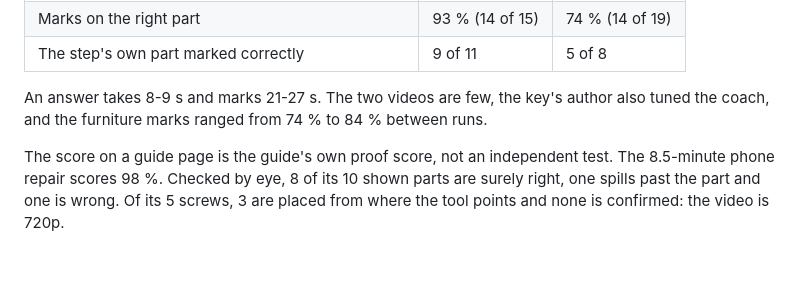
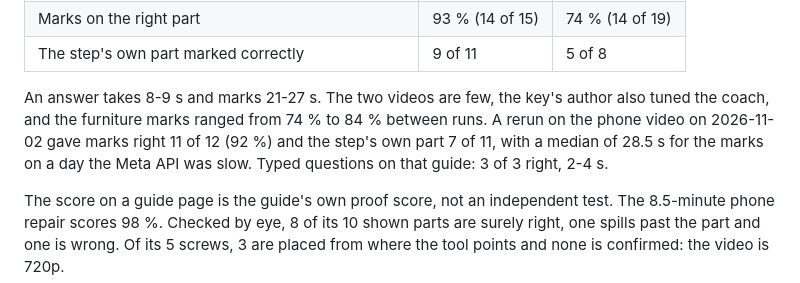
Before and after one commit to Serxav/fixscribe, a Markdown page: README.md, the part around the change. GitHub-like rendering; blank space fills up the shorter version.

Commit message:
docs: the coach's typed questions, parallel second look and the latest exam are written down
Co-Authored-By: Claude Opus 5.5 <noreply@anthropic.com>

```diff
--- a/README.md
+++ b/README.md
@@ -71,7 +71,9 @@ Live coach, measured on 2026-11-01 (one phone repair, one furniture assembly):
 | The step's own part marked correctly | 9 of 11 | 5 of 8 |
 
 An answer takes 8-9 s and marks 21-27 s. The two videos are few, the key's author also tuned the
-coach, and the furniture marks ranged from 74 % to 84 % between runs.
+coach, and the furniture marks ranged from 74 % to 84 % between runs. A rerun on the phone video on
+2026-11-02 gave marks right 11 of 12 (92 %) and the step's own part 7 of 11, with a median of 28.5 s
+for the marks on a day the Meta API was slow. Typed questions on that guide: 3 of 3 right, 2-4 s.
 
 The score on a guide page is the guide's own proof score, not an independent test. The 8.5-minute
 phone repair scores 98 %. Checked by eye, 8 of its 10 shown parts are surely right, one spills
```
Also changed, not shown: docs/ARCHITECTURE.md (+6 -2 lines).
